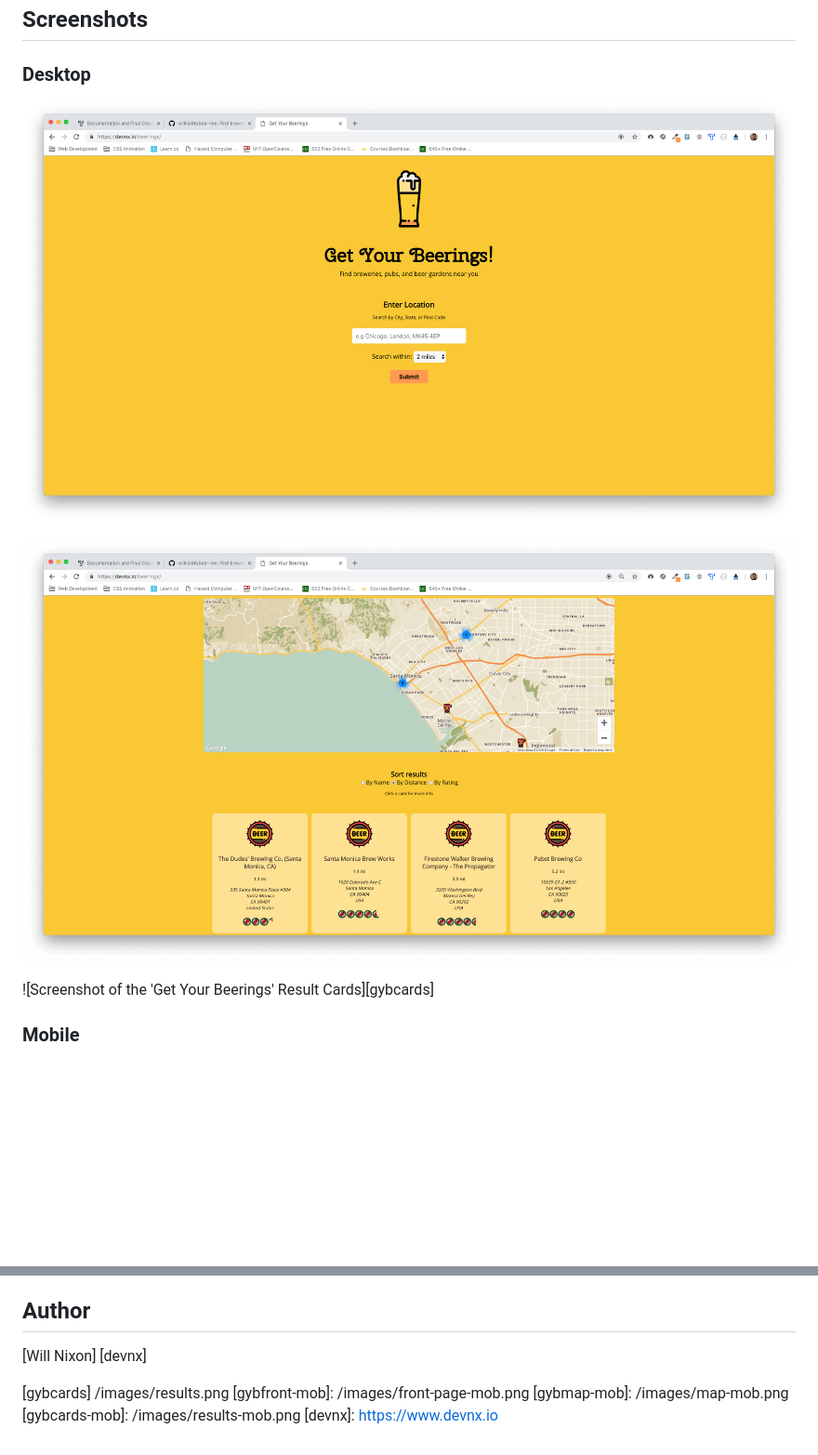
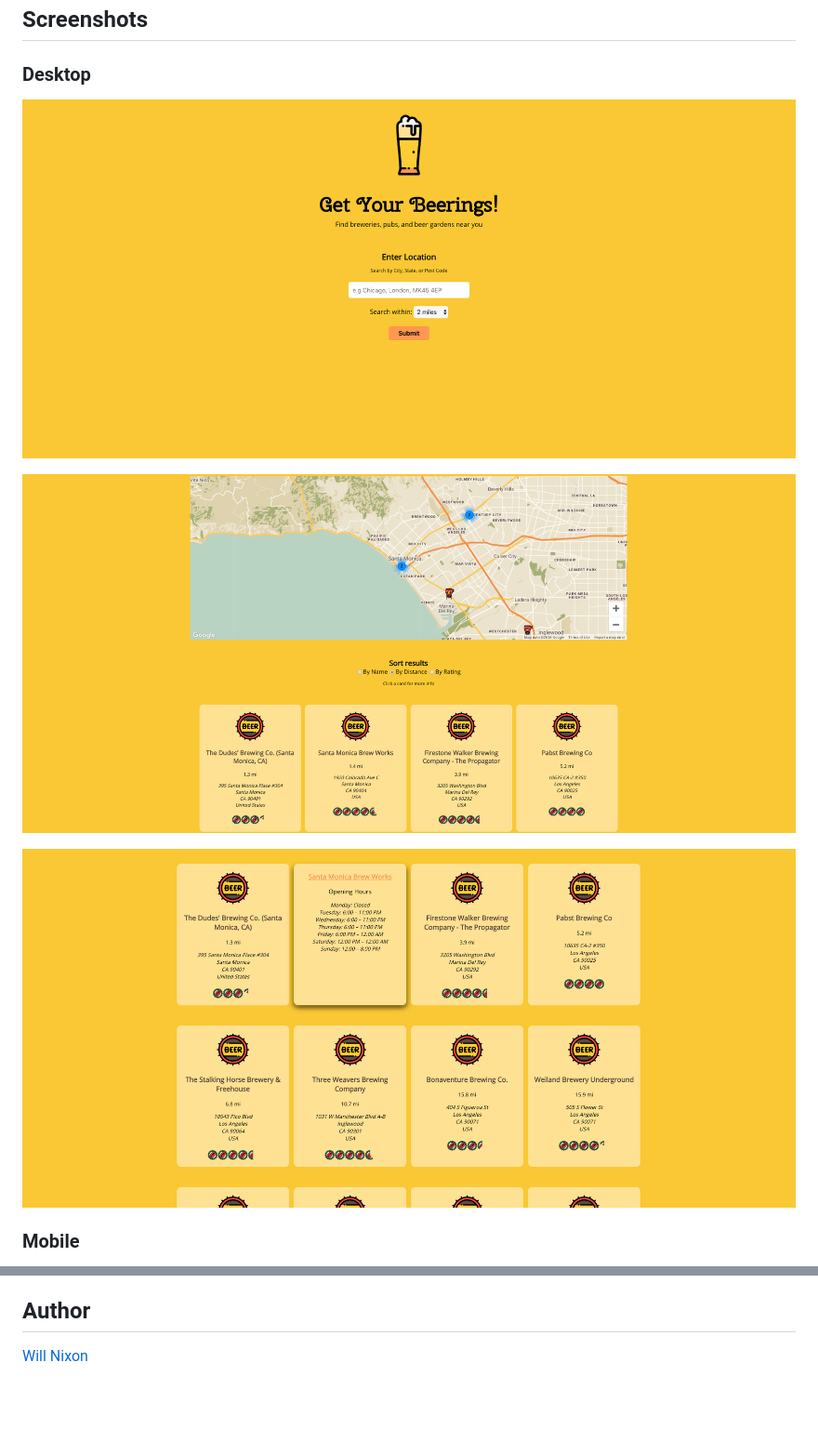
Before and after one commit to willnix86/get-your-beerings, a Markdown page: README.md, 2 parts joined by grey strips. Shown: that part at 93% size. Drawn GitHub-style; pictures changed too: images/front-page.png, images/map.png, images/results.png; blank space fills up the shorter version.

Commit message:
fixed readme bugs

```diff
--- a/README.md
+++ b/README.md
@@ -21,11 +21,11 @@ Screenshots
 -----------
 
 ### Desktop
-![Screenshot of the 'Get Your Beerings' Front Page][gybfront]
+![Screenshot of the 'Get Your Beerings' Front Page](/images/front-page.png)
 
-![Screenshot of the 'Get Your Beerings' Map][gybmap]
+![Screenshot of the 'Get Your Beerings' Map](/images/map.png)
 
-![Screenshot of the 'Get Your Beerings' Result Cards][gybcards]
+![Screenshot of the 'Get Your Beerings' Result Cards](/images/results.png)
 
 
 ### Mobile
@@ -57,14 +57,4 @@ APIs used:
 Author
 ------
 
-[Will Nixon] [devnx]
-
-
-
-[gybfront]: /images/front-page.png
-[gybmap]: /images/map.png
-[gybcards] /images/results.png
-[gybfront-mob]: /images/front-page-mob.png
-[gybmap-mob]: /images/map-mob.png
-[gybcards-mob]: /images/results-mob.png
-[devnx]: https://www.devnx.io
+[Will Nixon](https://www.devnx.io)
```
Also changed, not shown: other parts of README.md (+3 -3 lines).
